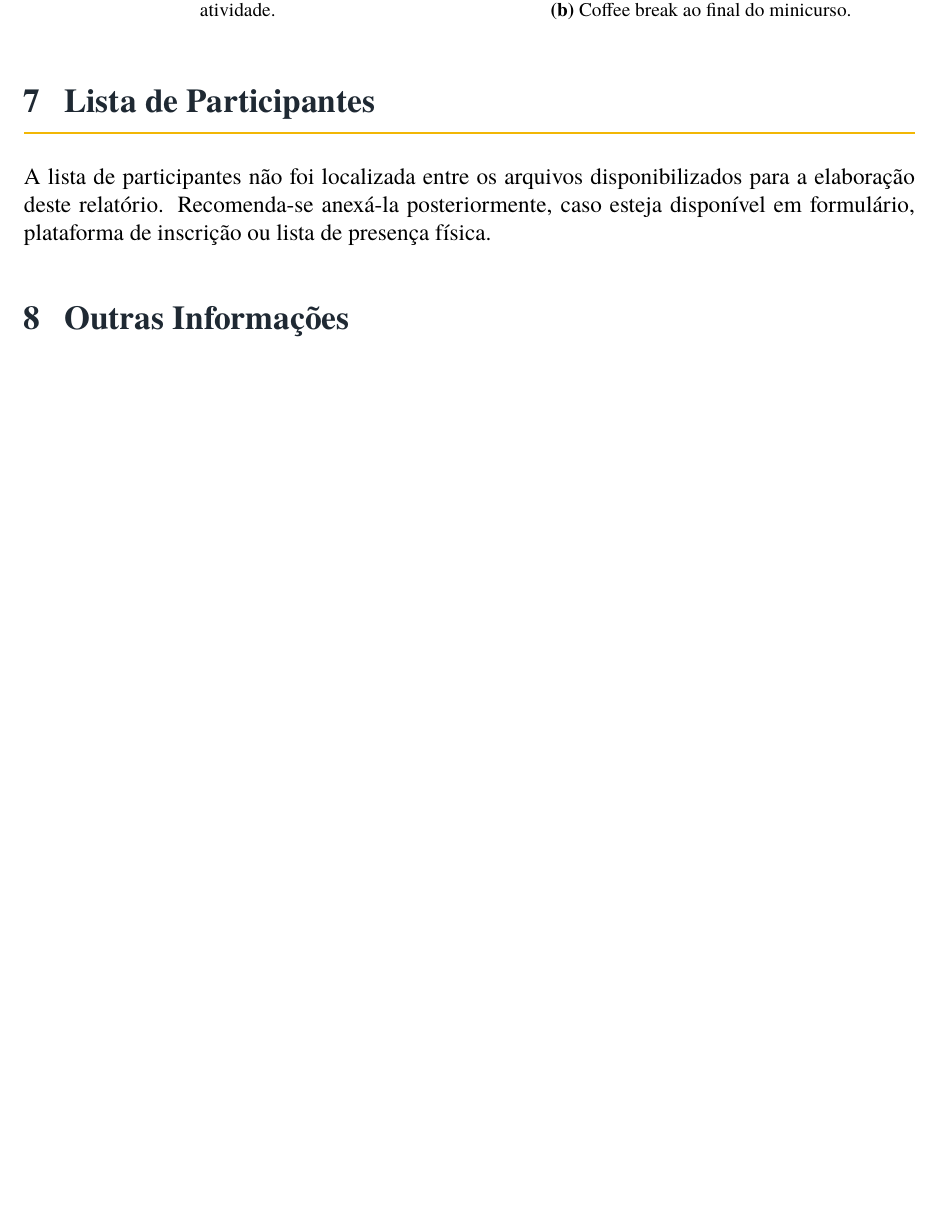
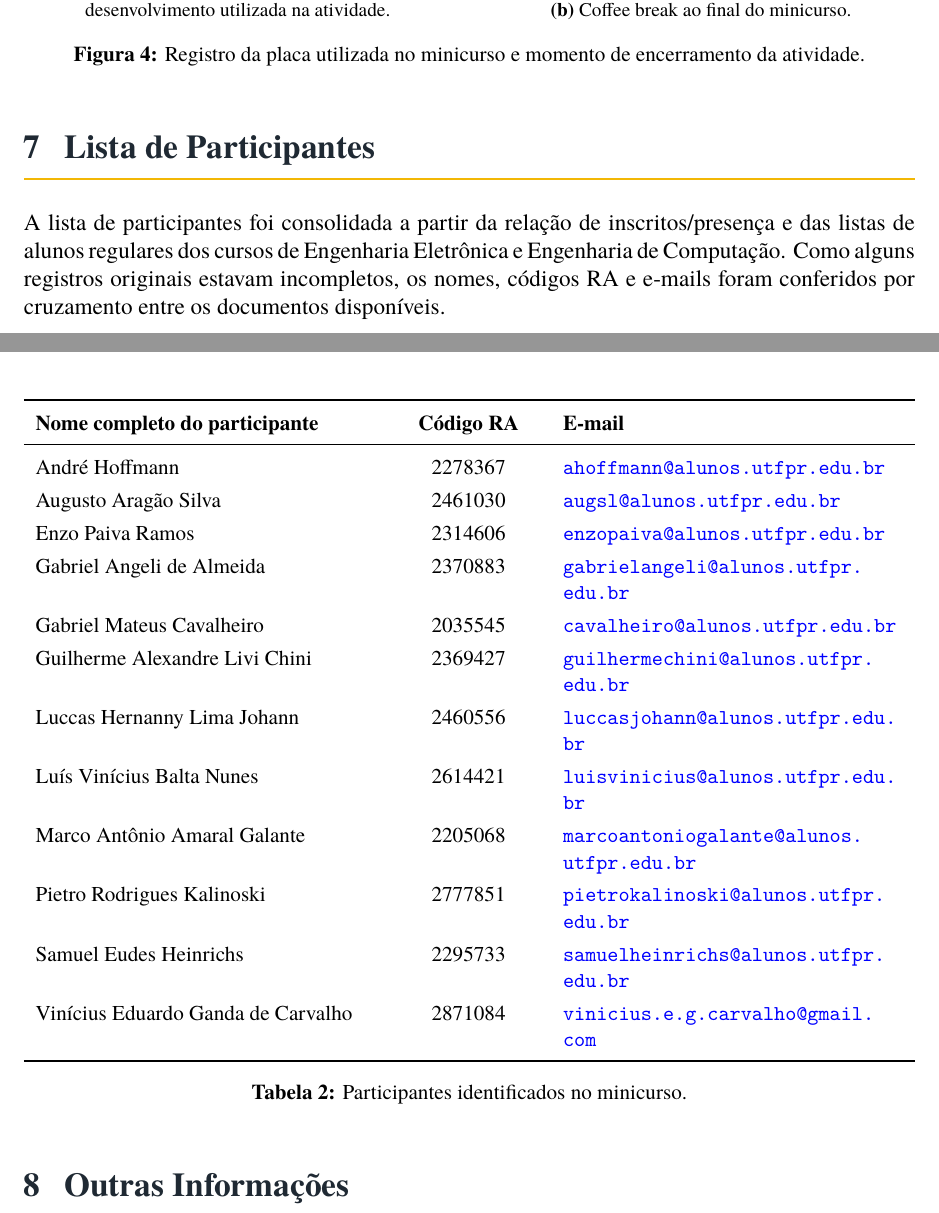
Before and after one commit to fpfrimer/Jornada_da_eletronica_2026, a LaTeX document (relatorios/Relatorio_01_Minicurso_CH32V003/Relatorio_01_Minicurso_CH32V003.tex): part of page 7 of 7 before the commit and two parts of pages 7 and 8 of 8 after it, the two joined at a grey line, cut so that both start at the same text, the shorter picture padded with empty space. Compiled offline with LuaLaTeX.

Commit message:
Correção relatório 01

```diff
--- a/relatorios/Relatorio_01_Minicurso_CH32V003/Relatorio_01_Minicurso_CH32V003.tex
+++ b/relatorios/Relatorio_01_Minicurso_CH32V003/Relatorio_01_Minicurso_CH32V003.tex
@@ -64,6 +65,7 @@
 }
 
 \newcolumntype{Y}{>{\raggedright\arraybackslash}X}
+\newcommand{\email}[1]{\href{mailto:#1}{\nolinkurl{#1}}}
 
 \newcommand{\infobox}[1]{%
     \vspace{0.2cm}
@@ -238,8 +242,8 @@ Esta seção reúne o material de divulgação e alguns registros fotográficos
     \centering
     \begin{subfigure}{0.48\textwidth}
         \centering
-        \includegraphics[width=\linewidth,angle=270]{figuras/20260422_193645.jpg}
-        \caption{Acompanhamento dos participantes durante a atividade.}
+        \includegraphics[width=\linewidth]{figuras/20260422_193645.jpg}
+        \caption{Microcontrolador CH32V003 em placa de desenvolvimento utilizada na atividade.}
     \end{subfigure}
     \hfill
     \begin{subfigure}{0.48\textwidth}
@@ -247,11 +251,36 @@ Esta seção reúne o material de divulgação e alguns registros fotográficos
         \includegraphics[width=\linewidth,angle=270]{figuras/20260422_204418.jpg}
         \caption{Coffee break ao final do minicurso.}
     \end{subfigure}
+    \caption{Registro da placa utilizada no minicurso e momento de encerramento da atividade.}
 \end{figure}
 
 \section{Lista de Participantes}
 
-A lista de participantes não foi localizada entre os arquivos disponibilizados para a elaboração deste relatório. Recomenda-se anexá-la posteriormente, caso esteja disponível em formulário, plataforma de inscrição ou lista de presença física.
+A lista de participantes foi consolidada a partir da relação de inscritos/presença e das listas de alunos regulares dos cursos de Engenharia Eletrônica e Engenharia de Computação. Como alguns registros originais estavam incompletos, os nomes, códigos RA e e-mails foram conferidos por cruzamento entre os documentos disponíveis.
+
+\begin{table}[H]
+    \centering
+    \small
+    \begin{tabularx}{\textwidth}{>{\raggedright\arraybackslash}p{0.38\textwidth}>{\centering\arraybackslash}p{0.16\textwidth}Y}
+        \toprule
+        \textbf{Nome completo do participante} & \textbf{Código RA} & \textbf{E-mail} \\
+        \midrule
+        André Hoffmann & 2278367 & \email{ahoffmann@alunos.utfpr.edu.br} \\
+        Augusto Aragão Silva & 2461030 & \email{augsl@alunos.utfpr.edu.br} \\
+        Enzo Paiva Ramos & 2314606 & \email{enzopaiva@alunos.utfpr.edu.br} \\
+        Gabriel Angeli de Almeida & 2370883 & \email{gabrielangeli@alunos.utfpr.edu.br} \\
+        Gabriel Mateus Cavalheiro & 2035545 & \email{cavalheiro@alunos.utfpr.edu.br} \\
+        Guilherme Alexandre Livi Chini & 2369427 & \email{guilhermechini@alunos.utfpr.edu.br} \\
+        Luccas Hernanny Lima Johann & 2460556 & \email{luccasjohann@alunos.utfpr.edu.br} \\
+        Luís Vinícius Balta Nunes & 2614421 & \email{luisvinicius@alunos.utfpr.edu.br} \\
+        Marco Antônio Amaral Galante & 2205068 & \email{marcoantoniogalante@alunos.utfpr.edu.br} \\
+        Pietro Rodrigues Kalinoski & 2777851 & \email{pietrokalinoski@alunos.utfpr.edu.br} \\
+        Samuel Eudes Heinrichs & 2295733 & \email{samuelheinrichs@alunos.utfpr.edu.br} \\
+        Vinícius Eduardo Ganda de Carvalho & 2871084 & \email{vinicius.e.g.carvalho@gmail.com} \\
+        \bottomrule
+    \end{tabularx}
+    \caption{Participantes identificados no minicurso.}
+\end{table}
 
 \section{Outras Informações}
 
```
Also changed, not shown: relatorios/Relatorio_01_Minicurso_CH32V003/Relatorio_01_Minicurso_CH32V003.tex (7 more changed lines), 2 other files.
